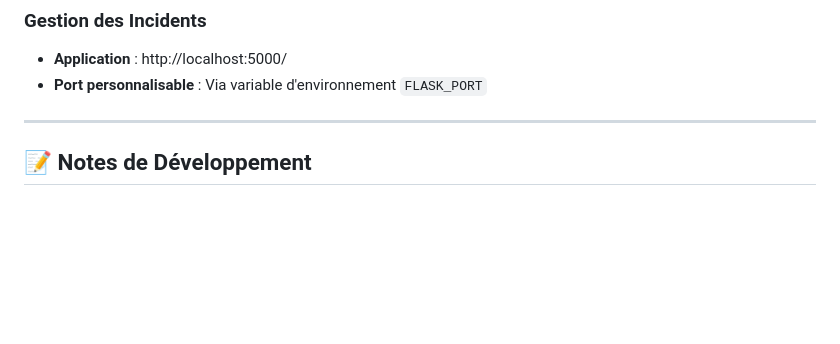
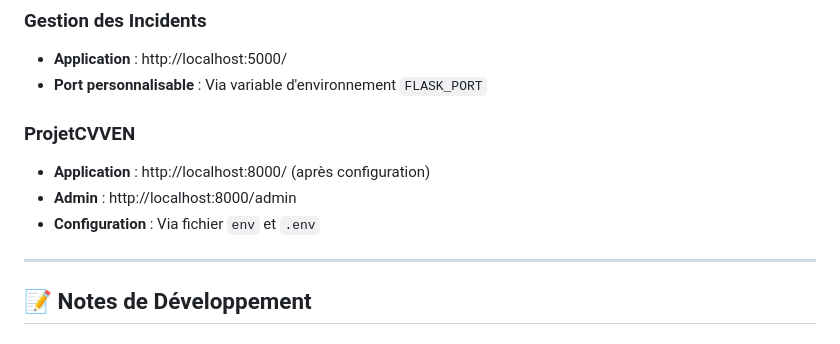
Before and after one commit to plKris/projets-scolaires, a Markdown page: README.md, the part around one of its changes. GitHub-like rendering; blank space fills up the shorter version.

```diff
--- a/README.md
+++ b/README.md
@@ -145,6 +186,11 @@ python app.py
 ### Gestion des Incidents
 - **Application** : http://localhost:5000/
 - **Port personnalisable** : Via variable d'environnement `FLASK_PORT`
+
+### ProjetCVVEN
+- **Application** : http://localhost:8000/ (après configuration)
+- **Admin** : http://localhost:8000/admin
+- **Configuration** : Via fichier `env` et `.env`
 
 ---
 
```
Also changed, not shown: other parts of README.md (+43 -2 lines).
